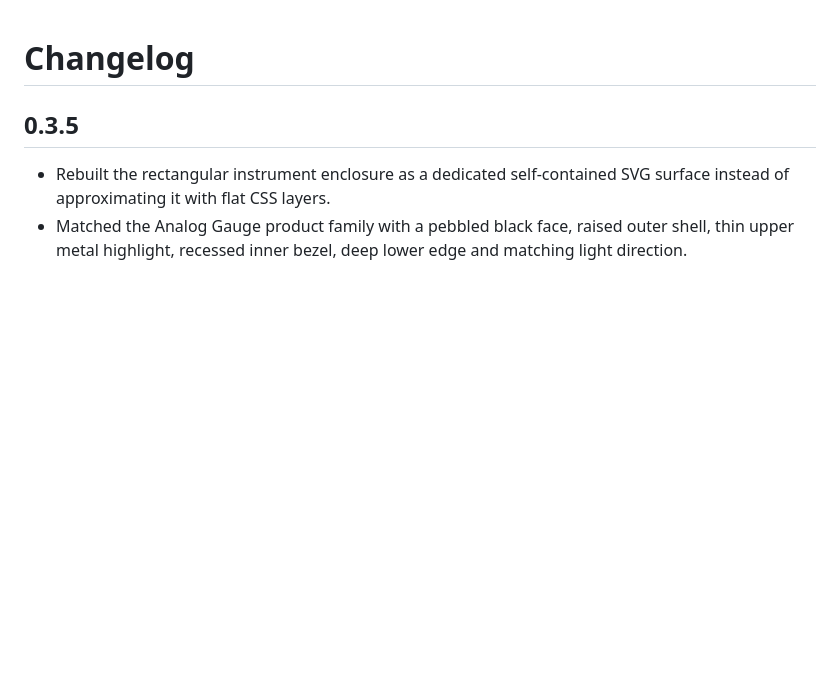
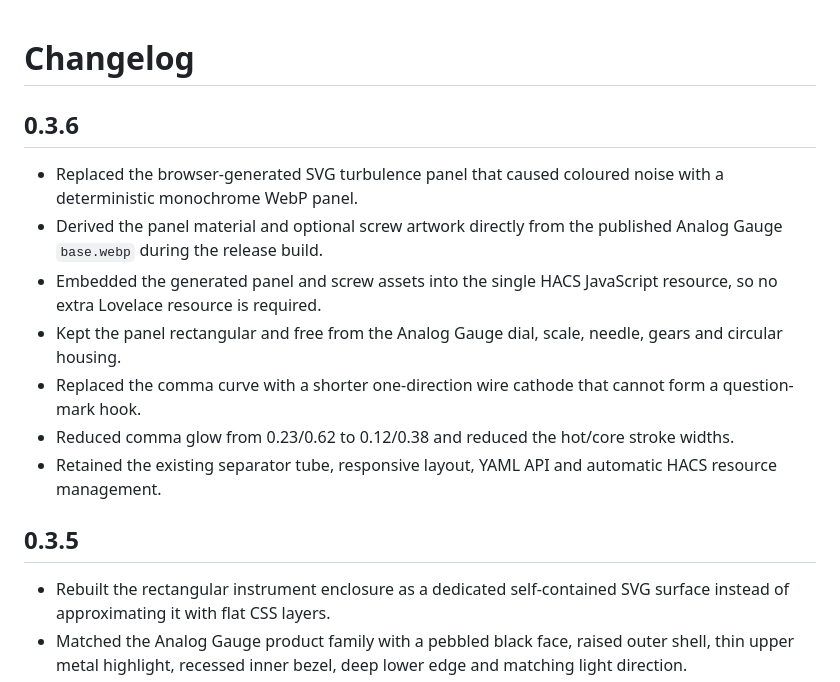
Before and after one commit to loungelizard2018/glass-tube-display-card, a Markdown page: CHANGELOG.md, the part around the change. Drawn GitHub-style; blank space fills up the shorter version.

Commit message:
Document Glass Tube Display Card v0.3.6

```diff
--- a/CHANGELOG.md
+++ b/CHANGELOG.md
@@ -1,4 +1,14 @@
 # Changelog
+
+## 0.3.6
+
+- Replaced the browser-generated SVG turbulence panel that caused coloured noise with a deterministic monochrome WebP panel.
+- Derived the panel material and optional screw artwork directly from the published Analog Gauge `base.webp` during the release build.
+- Embedded the generated panel and screw assets into the single HACS JavaScript resource, so no extra Lovelace resource is required.
+- Kept the panel rectangular and free from the Analog Gauge dial, scale, needle, gears and circular housing.
+- Replaced the comma curve with a shorter one-direction wire cathode that cannot form a question-mark hook.
+- Reduced comma glow from 0.23/0.62 to 0.12/0.38 and reduced the hot/core stroke widths.
+- Retained the existing separator tube, responsive layout, YAML API and automatic HACS resource management.
 
 ## 0.3.5
 
```
